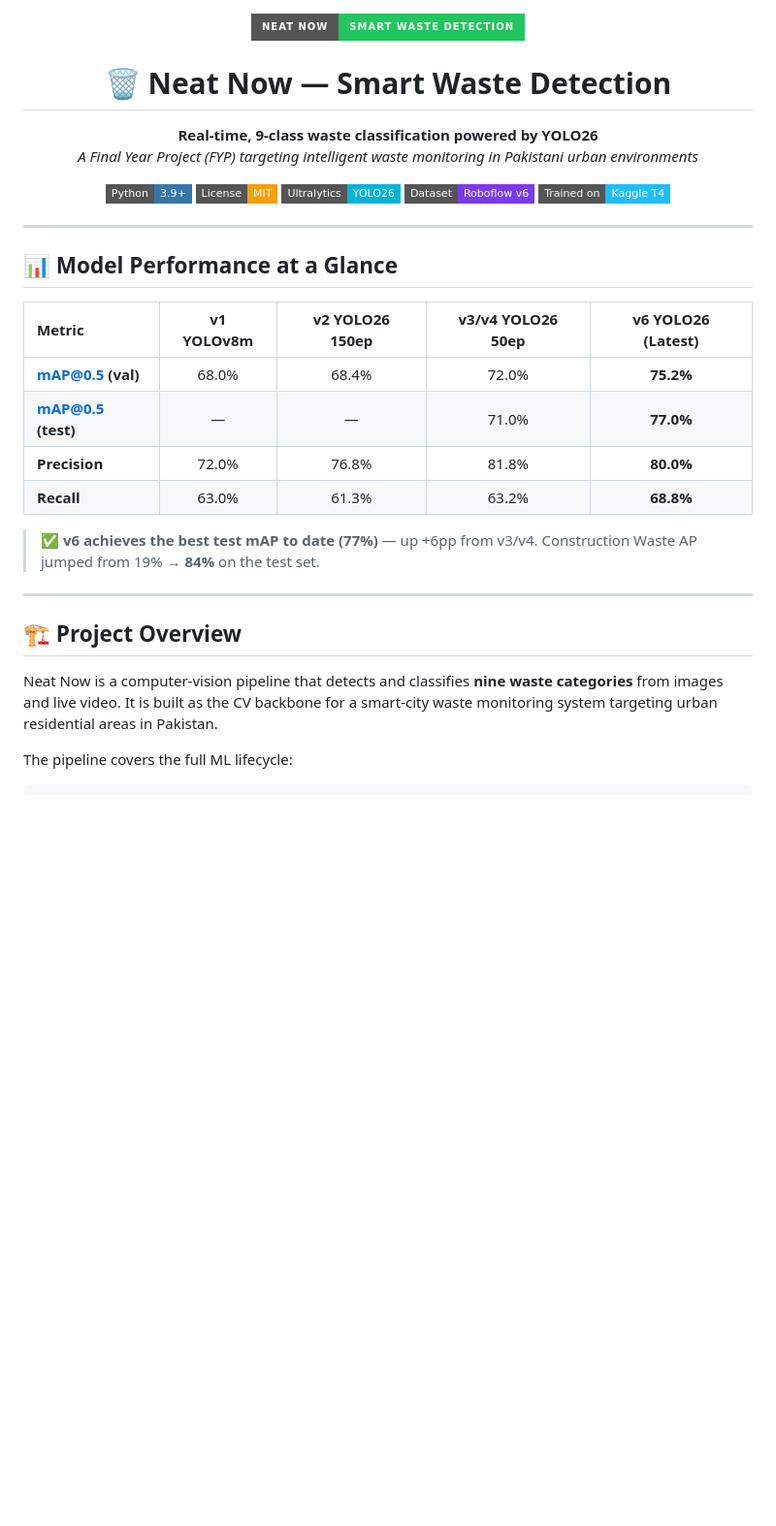
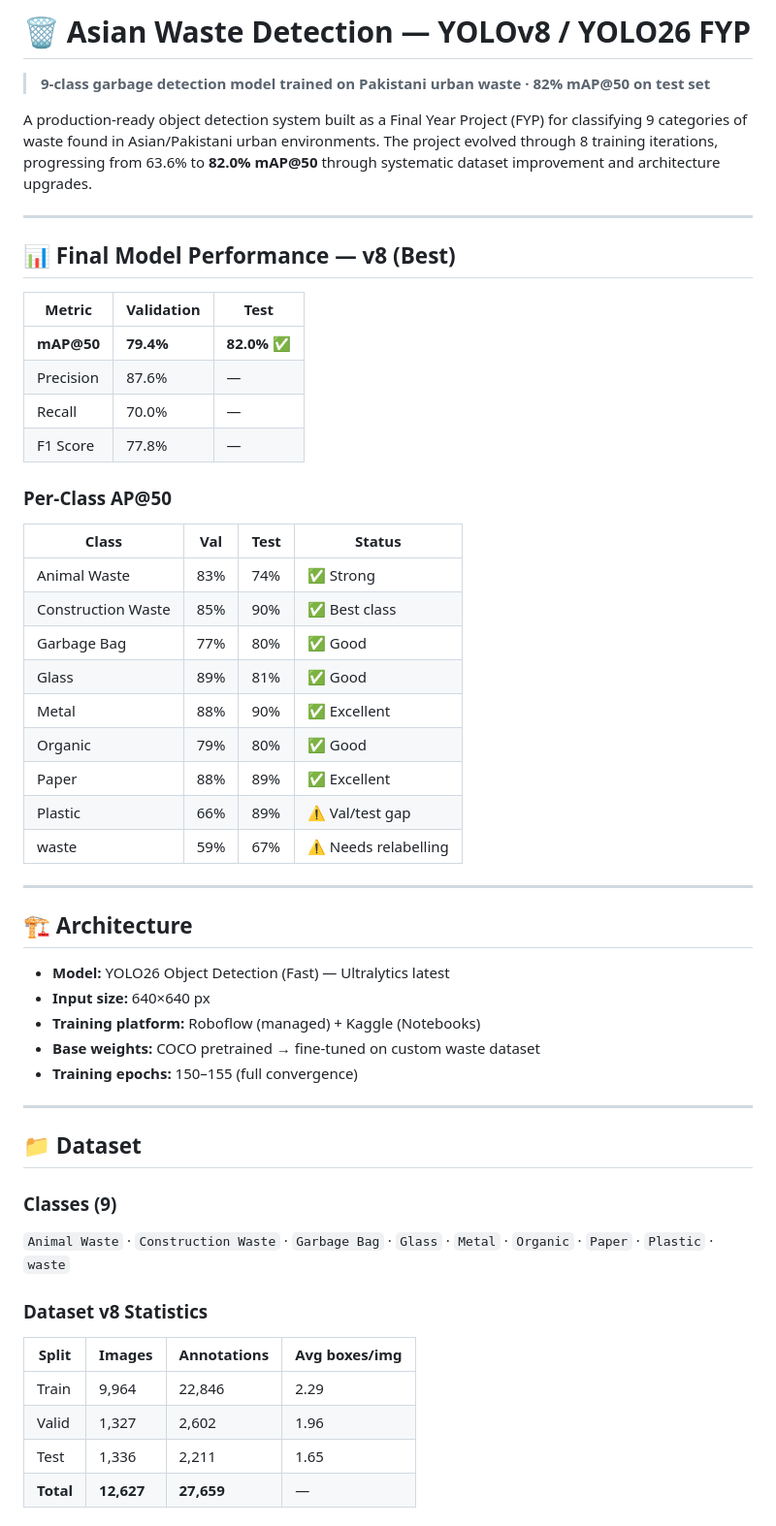
Before and after one commit to noorilyas/neat-now, a Markdown page: README.md, the part around one of its changes. Shown at 97% size. GitHub-like rendering; badges without logos; blank space fills up the shorter version.

```diff
--- a/README.md
+++ b/README.md
@@ -1,37 +1,57 @@
-<div align="center">
+# 🗑️ Asian Waste Detection — YOLOv8 / YOLO26 FYP
 
-<img src="https://img.shields.io/badge/Neat_Now-Smart_Waste_Detection-22c55e?style=for-the-badge&logo=leaf&logoColor=white" alt="Neat Now"/>
+> **9-class garbage detection model trained on Pakistani urban waste · 82% mAP@50 on test set**
 
-# 🗑️ Neat Now — Smart Waste Detection
-
-**Real-time, 9-class waste classification powered by YOLO26**
-*A Final Year Project (FYP) targeting intelligent waste monitoring in Pakistani urban environments*
-
-[![Python 3.9+](https://img.shields.io/badge/Python-3.9+-3776AB?style=flat-square&logo=python&logoColor=white)](https://www.python.org/)
-[![License: MIT](https://img.shields.io/badge/License-MIT-F59E0B?style=flat-square)](https://opensource.org/licenses/MIT)
-[![Ultralytics YOLO26](https://img.shields.io/badge/Ultralytics-YOLO26-00B4D8?style=flat-square)](https://github.com/ultralytics/ultralytics)
-[![Dataset: Roboflow](https://img.shields.io/badge/Dataset-Roboflow_v6-7C3AED?style=flat-square)](https://roboflow.com)
-[![Trained on Kaggle](https://img.shields.io/badge/Trained_on-Kaggle_T4-20BEFF?style=flat-square&logo=kaggle)](https://kaggle.com)
-
-</div>
+A production-ready object detection system built as a Final Year Project (FYP) for classifying 9 categories of waste found in Asian/Pakistani urban environments. The project evolved through 8 training iterations, progressing from 63.6% to **82.0% mAP@50** through systematic dataset improvement and architecture upgrades.
 
 ---
 
-## 📊 Model Performance at a Glance
+## 📊 Final Model Performance — v8 (Best)
 
-| Metric | v1 YOLOv8m | v2 YOLO26 150ep | v3/v4 YOLO26 50ep | **v6 YOLO26 (Latest)** |
-|:---|:---:|:---:|:---:|:---:|
-| **mAP@0.5 (val)** | 68.0% | 68.4% | 72.0% | **75.2%** |
-| **mAP@0.5 (test)** | — | — | 71.0% | **77.0%** |
-| **Precision** | 72.0% | 76.8% | 81.8% | **80.0%** |
-| **Recall** | 63.0% | 61.3% | 63.2% | **68.8%** |
+| Metric | Validation | Test |
+|--------|-----------|------|
+| **mAP@50** | **79.4%** | **82.0%** ✅ |
+| Precision | 87.6% | — |
+| Recall | 70.0% | — |
+| F1 Score | 77.8% | — |
 
-> ✅ **v6 achieves the best test mAP to date (77%)** — up +6pp from v3/v4. Construction Waste AP jumped from 19% → **84%** on the test set.
+### Per-Class AP@50
+
+| Class | Val | Test | Status |
+|-------|-----|------|--------|
+| Animal Waste | 83% | 74% | ✅ Strong |
+| Construction Waste | 85% | 90% | ✅ Best class |
+| Garbage Bag | 77% | 80% | ✅ Good |
+| Glass | 89% | 81% | ✅ Good |
+| Metal | 88% | 90% | ✅ Excellent |
+| Organic | 79% | 80% | ✅ Good |
+| Paper | 88% | 89% | ✅ Excellent |
+| Plastic | 66% | 89% | ⚠️ Val/test gap |
+| waste | 59% | 67% | ⚠️ Needs relabelling |
 
 ---
 
-## 🏗️ Project Overview
+## 🏗️ Architecture
 
-Neat Now is a computer-vision pipeline that detects and classifies **nine waste categories** from images and live video. It is built as the CV backbone for a smart-city waste monitoring system targeting urban residential areas in Pakistan.
+- **Model:** YOLO26 Object Detection (Fast) — Ultralytics latest
+- **Input size:** 640×640 px
+- **Training platform:** Roboflow (managed) + Kaggle (Notebooks)
+- **Base weights:** COCO pretrained → fine-tuned on custom waste dataset
+- **Training epochs:** 150–155 (full convergence)
 
-The pipeline covers the full ML lifecycle:
+---
+
+## 📁 Dataset
+
+### Classes (9)
+`Animal Waste` · `Construction Waste` · `Garbage Bag` · `Glass` · `Metal` · `Organic` · `Paper` · `Plastic` · `waste`
+
+### Dataset v8 Statistics
+
+| Split | Images | Annotations | Avg boxes/img |
+|-------|--------|-------------|---------------|
+| Train | 9,964 | 22,846 | 2.29 |
+| Valid | 1,327 | 2,602 | 1.96 |
+| Test | 1,336 | 2,211 | 1.65 |
+| **Total** | **12,627** | **27,659** | — |
+
```
Also changed, not shown: other parts of README.md (+188 -220 lines).
